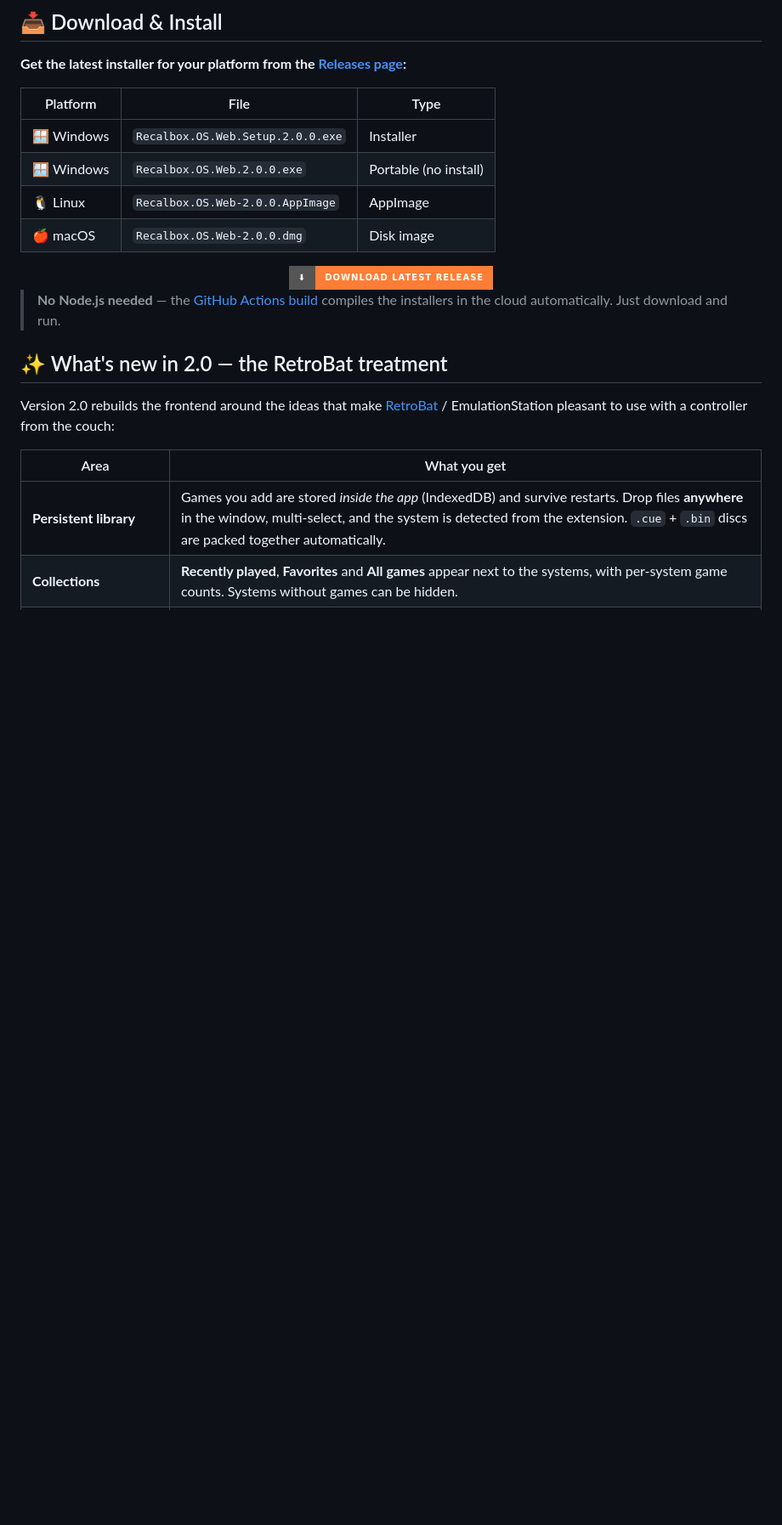
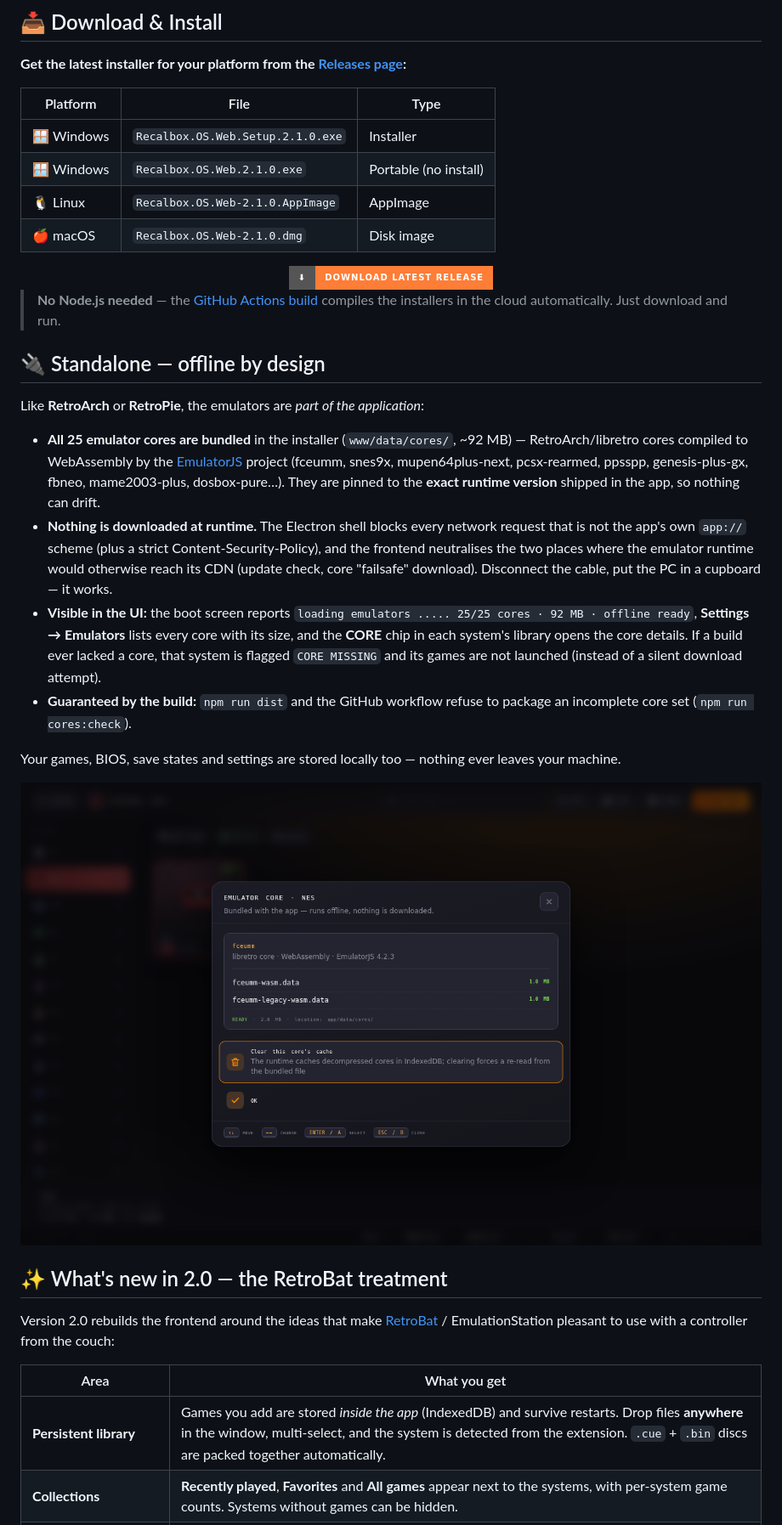
Before and after one commit to Mylittlestories/recalbox-os-web, a Markdown page: README.md, the part around one of its changes. Shown at 85% size. GitHub-like rendering; pictures changed too: www/img/core-info.png (added); badges without logos; blank space fills up the shorter version.

```diff
--- a/README.md
+++ b/README.md
@@ -18,10 +19,10 @@
 
 | Platform | File | Type |
 |----------|------|------|
-| 🪟 Windows | `Recalbox.OS.Web.Setup.2.0.0.exe` | Installer |
-| 🪟 Windows | `Recalbox.OS.Web.2.0.0.exe` | Portable (no install) |
-| 🐧 Linux | `Recalbox.OS.Web-2.0.0.AppImage` | AppImage |
-| 🍎 macOS | `Recalbox.OS.Web-2.0.0.dmg` | Disk image |
+| 🪟 Windows | `Recalbox.OS.Web.Setup.2.1.0.exe` | Installer |
+| 🪟 Windows | `Recalbox.OS.Web.2.1.0.exe` | Portable (no install) |
+| 🐧 Linux | `Recalbox.OS.Web-2.1.0.AppImage` | AppImage |
+| 🍎 macOS | `Recalbox.OS.Web-2.1.0.dmg` | Disk image |
 
 <div align="center">
 
@@ -32,6 +33,19 @@
 </div>
 
 > **No Node.js needed** — the [GitHub Actions build](#️-cloud-build-option-b) compiles the installers in the cloud automatically. Just download and run.
+
+## 🔌 Standalone — offline by design
+
+Like **RetroArch** or **RetroPie**, the emulators are *part of the application*:
+
+- **All 25 emulator cores are bundled** in the installer (`www/data/cores/`, ~92 MB) — RetroArch/libretro cores compiled to WebAssembly by the [EmulatorJS](https://emulatorjs.org) project (fceumm, snes9x, mupen64plus-next, pcsx-rearmed, ppsspp, genesis-plus-gx, fbneo, mame2003-plus, dosbox-pure…). They are pinned to the **exact runtime version** shipped in the app, so nothing can drift.
+- **Nothing is downloaded at runtime.** The Electron shell blocks every network request that is not the app's own `app://` scheme (plus a strict Content-Security-Policy), and the frontend neutralises the two places where the emulator runtime would otherwise reach its CDN (update check, core "failsafe" download). Disconnect the cable, put the PC in a cupboard — it works.
+- **Visible in the UI:** the boot screen reports `loading emulators ..... 25/25 cores · 92 MB · offline ready`, **Settings → Emulators** lists every core with its size, and the **CORE** chip in each system's library opens the core details. If a build ever lacked a core, that system is flagged `CORE MISSING` and its games are not launched (instead of a silent download attempt).
+- **Guaranteed by the build:** `npm run dist` and the GitHub workflow refuse to package an incomplete core set (`npm run cores:check`).
+
+Your games, BIOS, save states and settings are stored locally too — nothing ever leaves your machine.
+
+![Core details](www/img/core-info.png)
 
 ## ✨ What's new in 2.0 — the RetroBat treatment
 
```
Also changed, not shown: other parts of README.md (+19 -12 lines), 9 other files.
